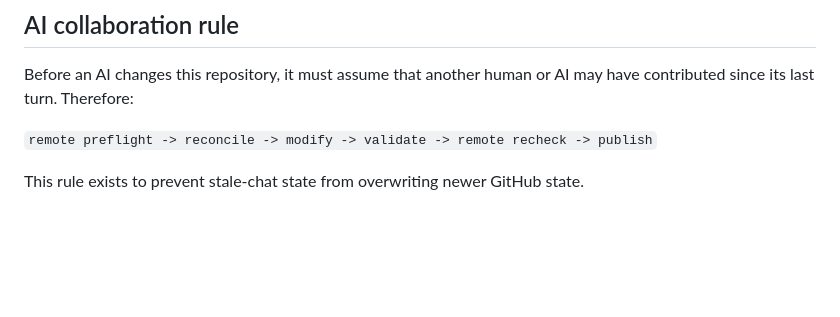
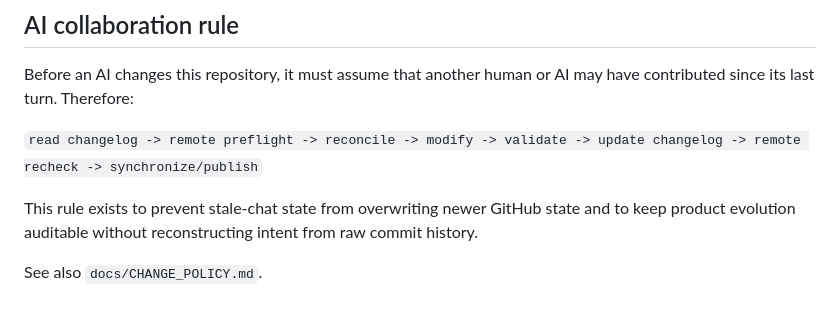
Before and after one commit to fmb22333-dev/AI-Bridge, a Markdown page: docs/UPDATE_WORKFLOW.md, the part around one of its changes. Rendered like a GitHub page; blank space fills up the shorter version.

```diff
--- a/docs/UPDATE_WORKFLOW.md
+++ b/docs/UPDATE_WORKFLOW.md
@@ -76,6 +81,8 @@ The index points back to this shared product repository for Runtime/protocol/kno
 
 Before an AI changes this repository, it must assume that another human or AI may have contributed since its last turn. Therefore:
 
-`remote preflight -> reconcile -> modify -> validate -> remote recheck -> publish`
+`read changelog -> remote preflight -> reconcile -> modify -> validate -> update changelog -> remote recheck -> synchronize/publish`
 
-This rule exists to prevent stale-chat state from overwriting newer GitHub state.
+This rule exists to prevent stale-chat state from overwriting newer GitHub state and to keep product evolution auditable without reconstructing intent from raw commit history.
+
+See also `docs/CHANGE_POLICY.md`.
```
Also changed, not shown: other parts of docs/UPDATE_WORKFLOW.md (+15 -10 lines).
